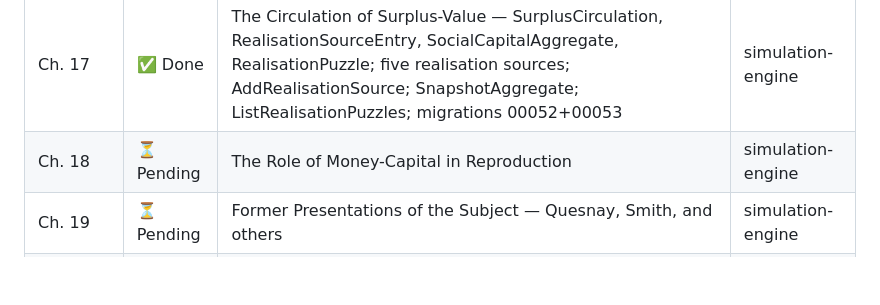
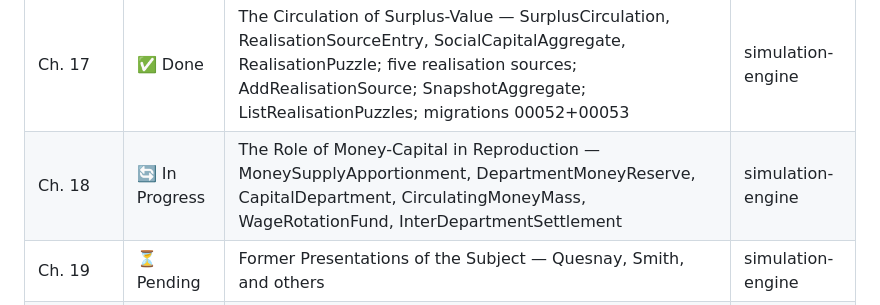
Before and after one commit to theding0x/capital-simulator, a Markdown page: docs/architecture.md, the part around the change. Drawn GitHub-style; blank space fills up the shorter version.

Commit message:
chore(docs): mark Vol. II Ch. 18 as In Progress in architecture roadmap
Branch volume-2/chapter-18, issue #138.
Closes #138 (partial — implementation follows).

```diff
--- a/docs/architecture.md
+++ b/docs/architecture.md
@@ -577,7 +577,7 @@ Spec sweep pending; titles below are drawn from the vault filenames and will be
 | Ch. 15    | ✅ Done     | The Effects of a Change of Prices — ValueRevolutionEvent, RevaluedCapital, RealisedValueDelta, InventoryRevaluation, SpeculativeHold, CompoundCapitalAdjustment, PriceFallCase/PriceRiseCase enums, DeriveRevaluedCapital() | simulation-engine |
 | Ch. 16    | ✅ Done     | The Turnover of Variable Capital — VariableCapitalAdvance, PerCircuitSurplusRate, AnnualSurplusRate, AnnualSurplusRateContrast, VariableCapitalReproduction; ComputeAnnualSurplusRate (n × s/v in basis points) | simulation-engine |
 | Ch. 17    | ✅ Done     | The Circulation of Surplus-Value — SurplusCirculation, RealisationSourceEntry, SocialCapitalAggregate, RealisationPuzzle; five realisation sources; AddRealisationSource; SnapshotAggregate; ListRealisationPuzzles; migrations 00052+00053 | simulation-engine |
-| Ch. 18    | ⏳ Pending  | The Role of Money-Capital in Reproduction                                                           | simulation-engine                 |
+| Ch. 18    | 🔄 In Progress | The Role of Money-Capital in Reproduction — MoneySupplyApportionment, DepartmentMoneyReserve, CapitalDepartment, CirculatingMoneyMass, WageRotationFund, InterDepartmentSettlement | simulation-engine |
 | Ch. 19    | ⏳ Pending  | Former Presentations of the Subject — Quesnay, Smith, and others                                    | simulation-engine                 |
 | Ch. 20    | ⏳ Pending  | Simple Reproduction (Vol. II treatment — Departments I & II)                                        | simulation-engine                 |
 | Ch. 21    | ⏳ Pending  | Accumulation and Reproduction on an Extended Scale                                                  | simulation-engine                 |
```
